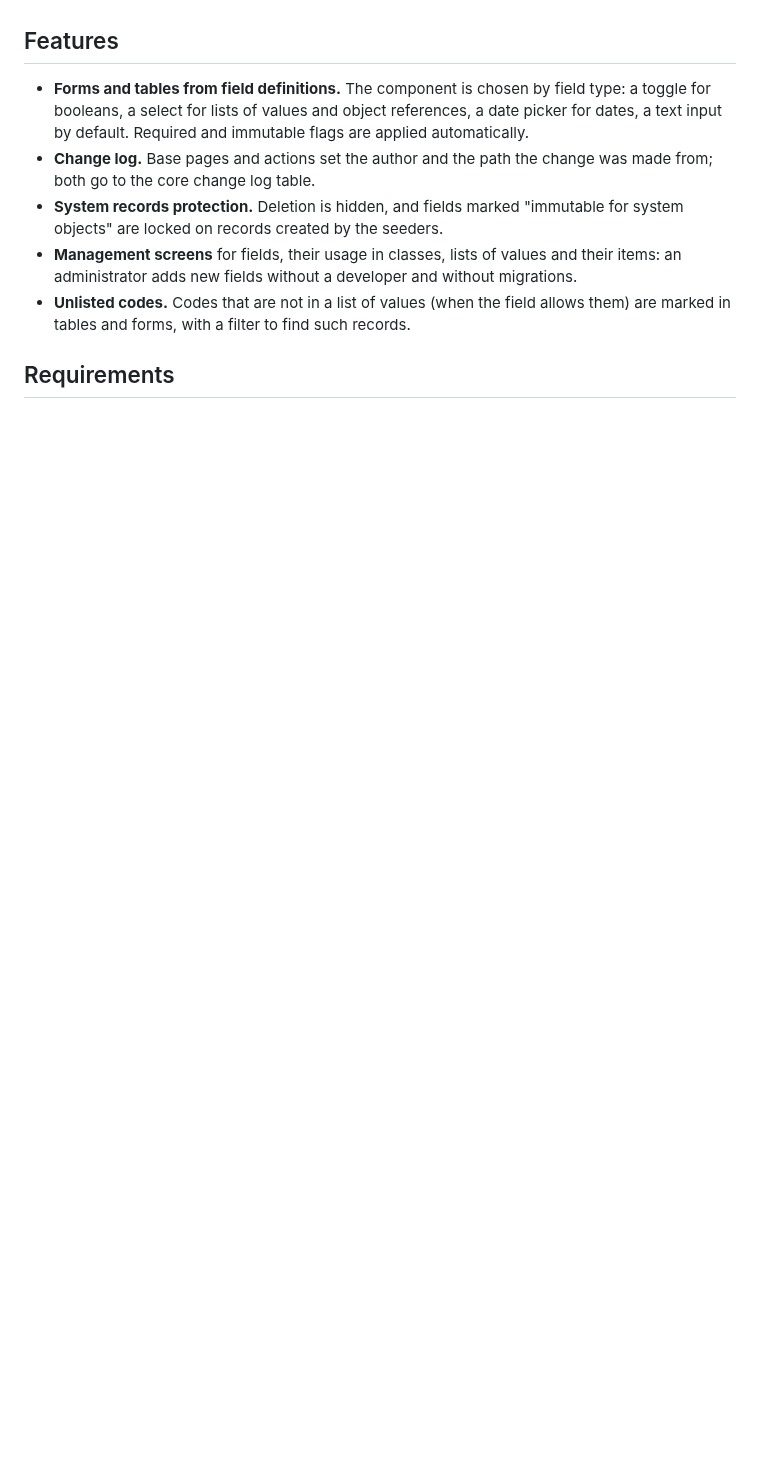
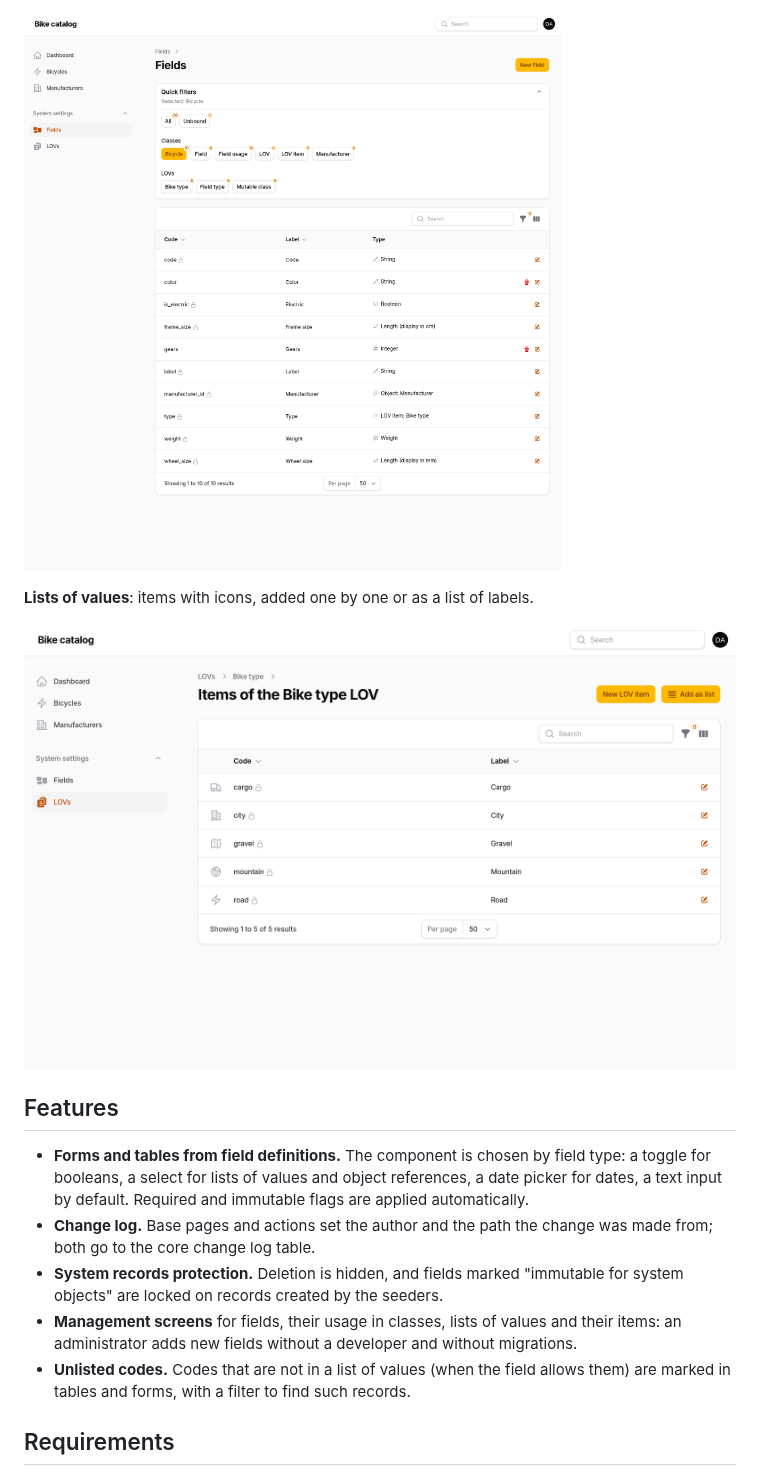
Before and after one commit to amarenkov/laravel-mutable-content-filament, a Markdown page: README.md, the part around one of its changes. Rendered like a GitHub page; pictures changed too: art/fields.png (added), art/lov-items.png (added); blank space fills up the shorter version.

```diff
--- a/README.md
+++ b/README.md
@@ -12,3 +27,8 @@ in the admin panel lands in the change log with its author.
+![Fields screen](https://raw.githubusercontent.com/amarenkov/laravel-mutable-content-filament/main/art/fields.png)
+
+**Lists of values**: items with icons, added one by one or as a list of labels.
+
+![LOV items screen](https://raw.githubusercontent.com/amarenkov/laravel-mutable-content-filament/main/art/lov-items.png)
 
 ## Features
 
```
Also changed, not shown: other parts of README.md (+15 -0 lines), CHANGELOG.md (+5 -0 lines), art/bicycles.png (added), art/edit.png (added), 3 other files.
